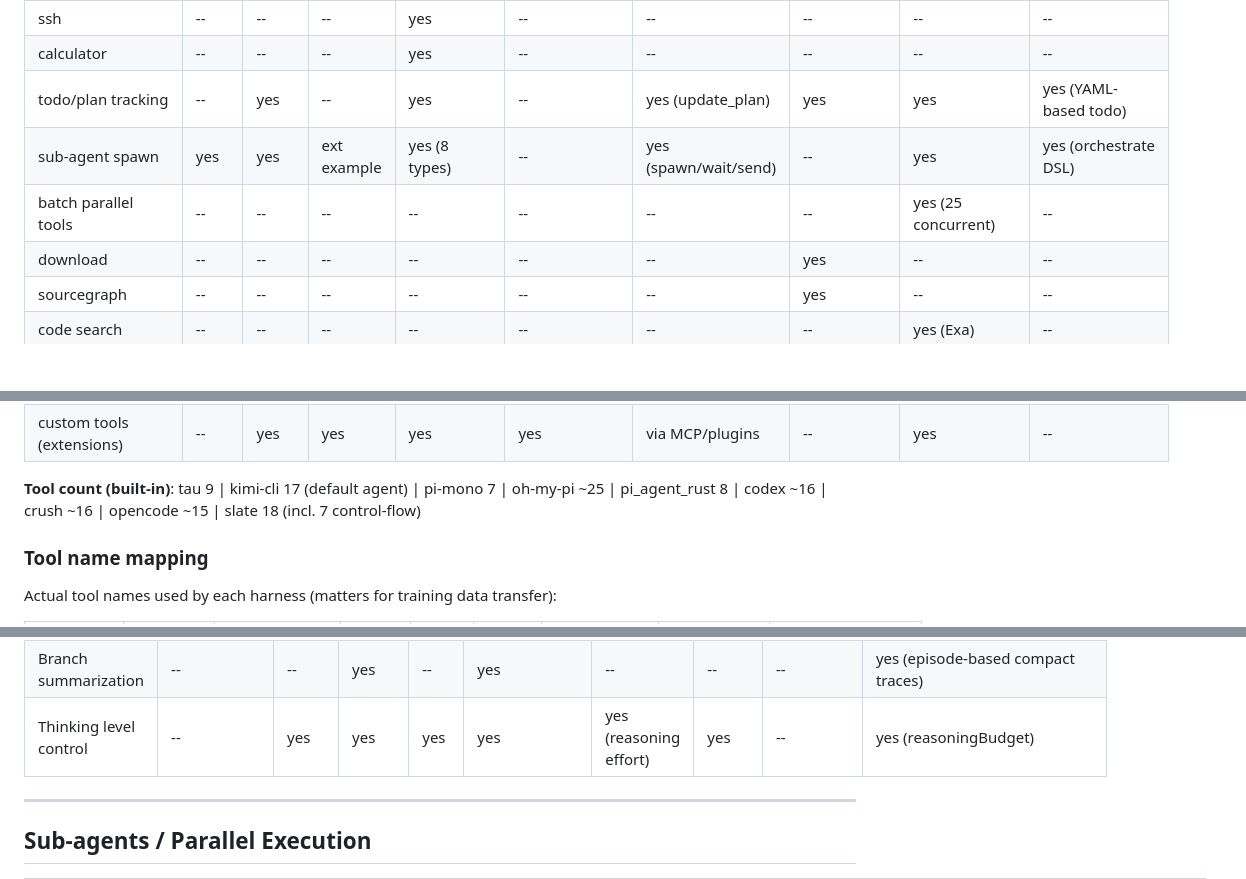
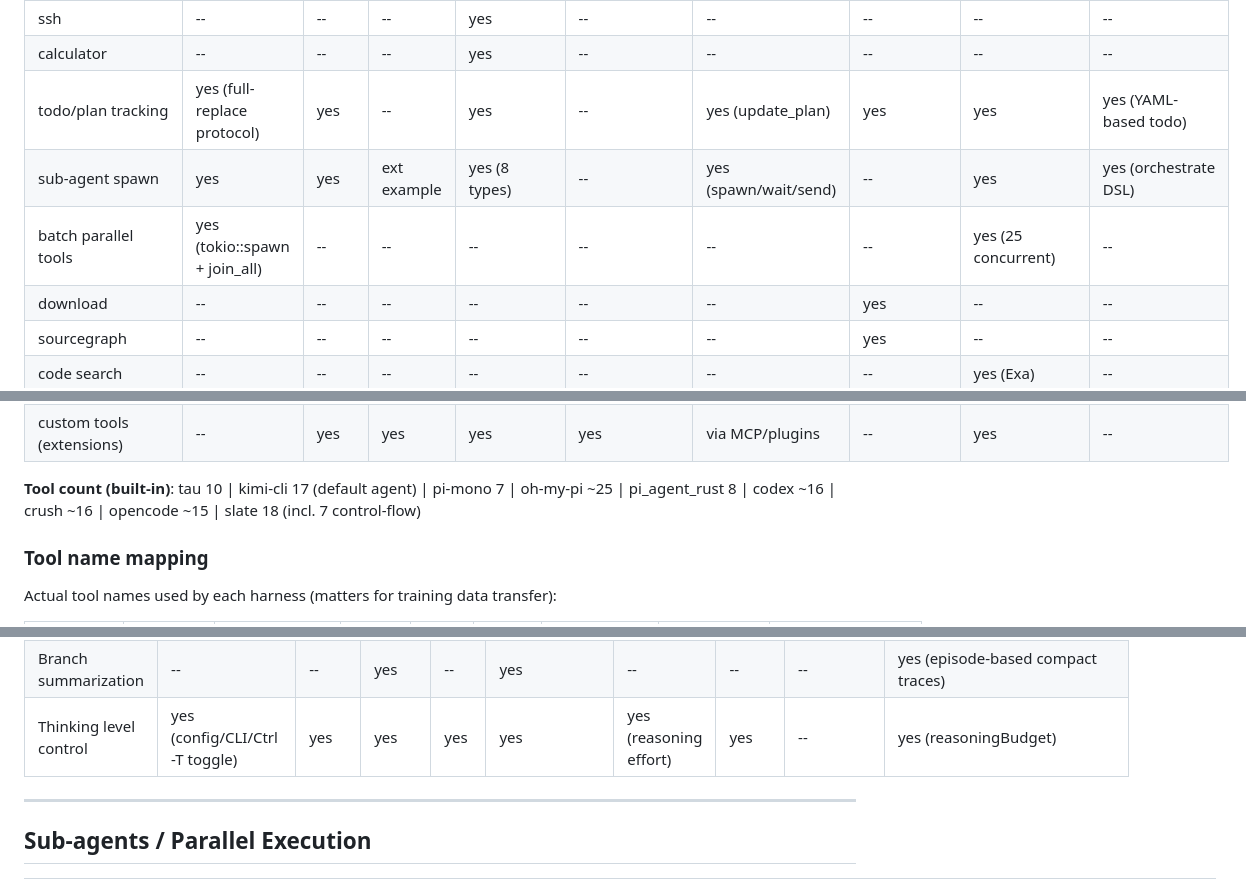
Before and after one commit to nwyin/tau, a Markdown page: docs/feature-comparison.md, 3 parts joined by grey strips. Drawn GitHub-style; blank space fills up the shorter version.

```diff
--- a/docs/feature-comparison.md
+++ b/docs/feature-comparison.md
@@ -32,9 +32,9 @@ Data collected 2026-03-19 by reading each harness's source code. tau column upda
 | view image | -- | yes | -- | -- | -- | yes | -- | -- | yes (file read asImage) |
 | ssh | -- | -- | -- | yes | -- | -- | -- | -- | -- |
 | calculator | -- | -- | -- | yes | -- | -- | -- | -- | -- |
-| todo/plan tracking | -- | yes | -- | yes | -- | yes (update_plan) | yes | yes | yes (YAML-based todo) |
+| todo/plan tracking | yes (full-replace protocol) | yes | -- | yes | -- | yes (update_plan) | yes | yes | yes (YAML-based todo) |
 | sub-agent spawn | yes | yes | ext example | yes (8 types) | -- | yes (spawn/wait/send) | -- | yes | yes (orchestrate DSL) |
-| batch parallel tools | -- | -- | -- | -- | -- | -- | -- | yes (25 concurrent) | -- |
+| batch parallel tools | yes (tokio::spawn + join_all) | -- | -- | -- | -- | -- | -- | yes (25 concurrent) | -- |
 | download | -- | -- | -- | -- | -- | -- | yes | -- | -- |
 | sourcegraph | -- | -- | -- | -- | -- | -- | yes | -- | -- |
 | code search | -- | -- | -- | -- | -- | -- | -- | yes (Exa) | -- |
@@ -45,7 +45,7 @@ Data collected 2026-03-19 by reading each harness's source code. tau column upda
 | MCP tools (dynamic) | -- | yes | -- | yes | stub | yes | yes | yes | yes (connect/use) |
 | custom tools (extensions) | -- | yes | yes | yes | yes | via MCP/plugins | -- | yes | -- |
 
-**Tool count (built-in)**: tau 9 | kimi-cli 17 (default agent) | pi-mono 7 | oh-my-pi ~25 | pi_agent_rust 8 | codex ~16 | crush ~16 | opencode ~15 | slate 18 (incl. 7 control-flow)
+**Tool count (built-in)**: tau 10 | kimi-cli 17 (default agent) | pi-mono 7 | oh-my-pi ~25 | pi_agent_rust 8 | codex ~16 | crush ~16 | opencode ~15 | slate 18 (incl. 7 control-flow)
 
 ### Tool name mapping
 
@@ -108,7 +108,7 @@ The most interesting divergence across harnesses. Same model, different edit for
 | TTSR (pattern-triggered rules) | -- | -- | -- | yes | -- | -- | -- | -- | -- |
 | Autonomous memory (cross-session) | -- | -- | -- | yes | -- | yes | -- | -- | -- |
 | Branch summarization | -- | -- | yes | -- | yes | -- | -- | -- | yes (episode-based compact traces) |
-| Thinking level control | -- | yes | yes | yes | yes | yes (reasoning effort) | yes | -- | yes (reasoningBudget) |
+| Thinking level control | yes (config/CLI/Ctrl-T toggle) | yes | yes | yes | yes | yes (reasoning effort) | yes | -- | yes (reasoningBudget) |
 
 ---
 
```
Also changed, not shown: other parts of docs/feature-comparison.md (+11 -11 lines).
